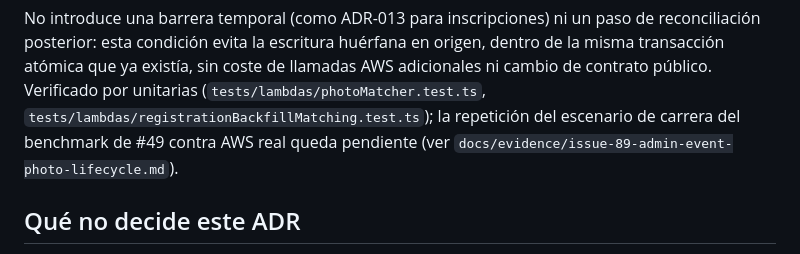
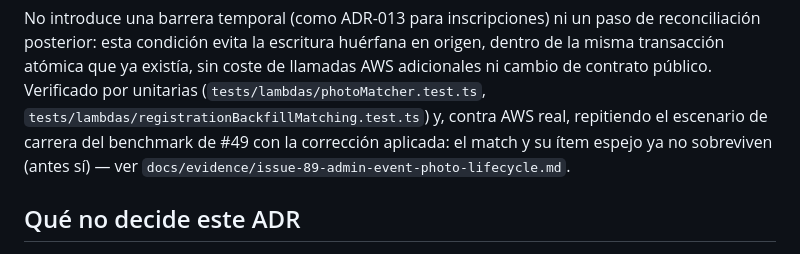
Before and after one commit to upc-malvaviscos/findly, a Markdown page: docs/adr/ADR-022-confirm-dynamodb-persistence.md, the part around the change. GitHub-like rendering.

Commit message:
docs(matching): record the real AWS re-run of writeMatch's photo race fix
Re-applied the sandbox (912415493378) with the fix and repeated the
benchmark's scenario B: the delete returned 204 and neither the match
nor its mirror survived (previously both did). Scenario A still
returned 500 at 100/1,000 matches, as expected -- this branch doesn't
carry PR #143's timeout/batch fix, since both were cut from main
independently; not a regression here. Environment destroyed and
independently confirmed empty afterward.

```diff
--- a/docs/adr/ADR-022-confirm-dynamodb-persistence.md
+++ b/docs/adr/ADR-022-confirm-dynamodb-persistence.md
@@ -132,9 +132,10 @@ paso de reconciliación posterior: esta condición evita la escritura huérfana
 en origen, dentro de la misma transacción atómica que ya existía, sin coste
 de llamadas AWS adicionales ni cambio de contrato público. Verificado por
 unitarias (`tests/lambdas/photoMatcher.test.ts`,
-`tests/lambdas/registrationBackfillMatching.test.ts`); la repetición del
-escenario de carrera del benchmark de #49 contra AWS real queda pendiente
-(ver `docs/evidence/issue-89-admin-event-photo-lifecycle.md`).
+`tests/lambdas/registrationBackfillMatching.test.ts`) y, contra AWS real,
+repitiendo el escenario de carrera del benchmark de #49 con la corrección
+aplicada: el match y su ítem espejo ya no sobreviven (antes sí) — ver
+`docs/evidence/issue-89-admin-event-photo-lifecycle.md`.
 
 ## Qué no decide este ADR
 
```
Also changed, not shown: specs/23-admin-event-and-photo-lifecycle.md (+2 -2 lines).
